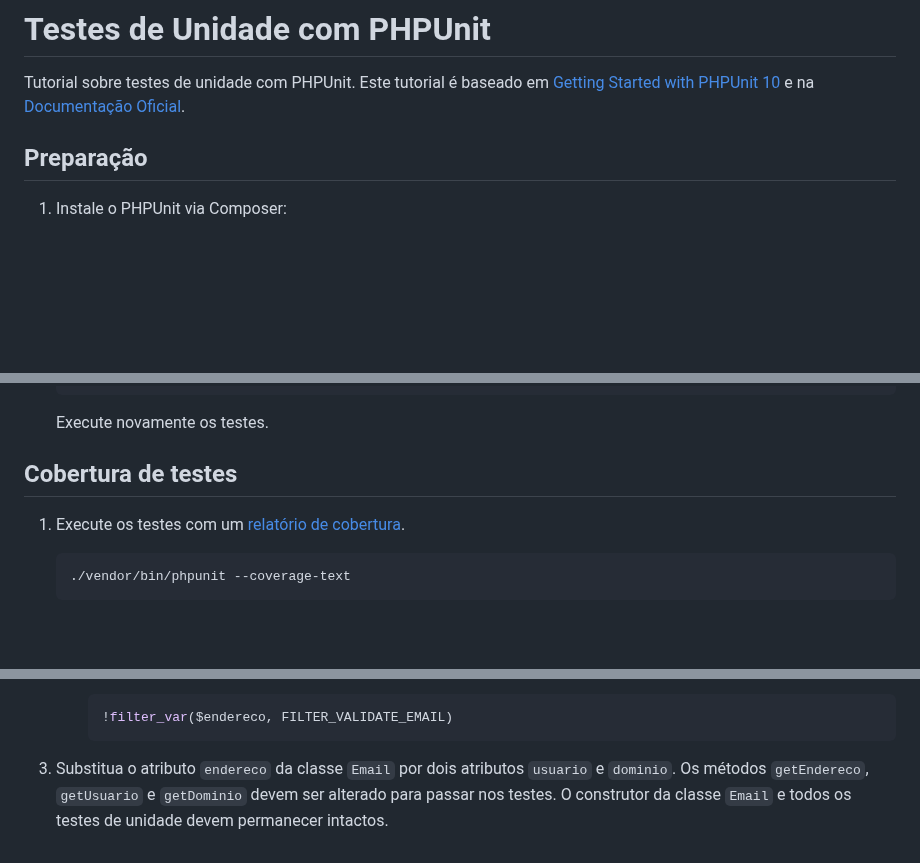
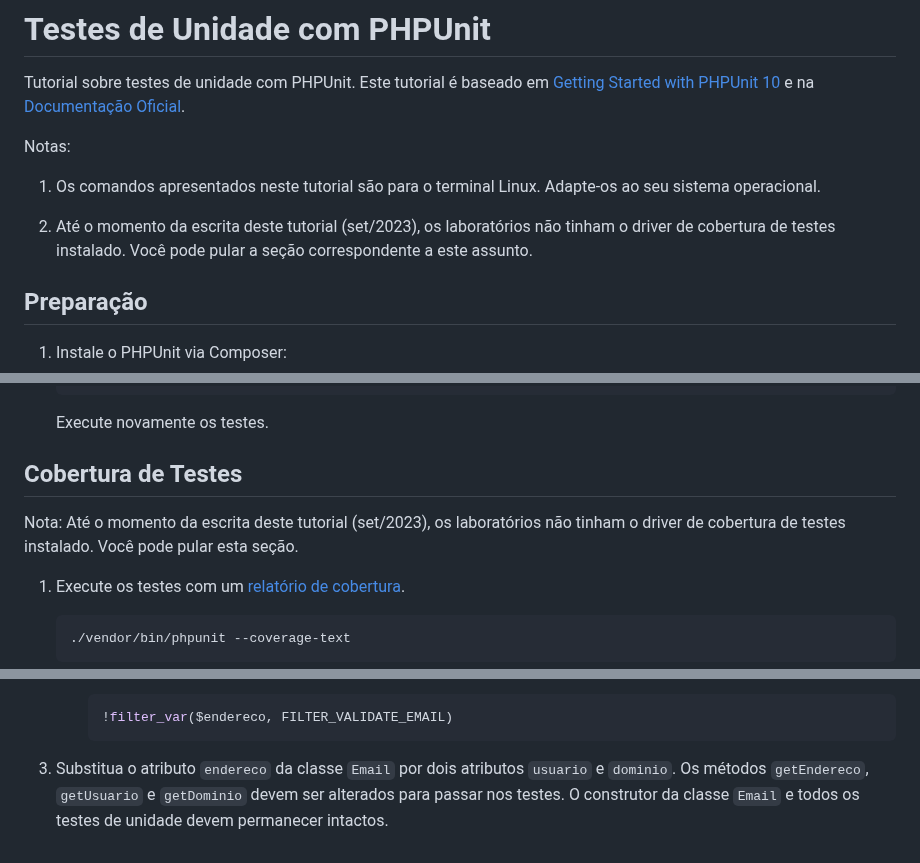
Before and after one commit to ciromdrs/prog-orientada-a-servicos, a Markdown page: testes/intro-phpunit/README.md, 3 parts joined by grey strips. Rendered like a GitHub page; blank space fills up the shorter version.

Commit message:
Adicionar notas ao tutorial de PHPUnit

````diff
--- a/testes/intro-phpunit/README.md
+++ b/testes/intro-phpunit/README.md
@@ -2,6 +2,13 @@
 Tutorial sobre testes de unidade com PHPUnit.
 Este tutorial é baseado em [Getting Started with PHPUnit 10](https://phpunit.de/getting-started/phpunit-10.html) e na [Documentação Oficial](https://docs.phpunit.de/en/10.3/).
 
+Notas:
+1. Os comandos apresentados neste tutorial são para o terminal Linux.
+Adapte-os ao seu sistema operacional.
+
+1. Até o momento da escrita deste tutorial (set/2023), os laboratórios não
+tinham o driver de cobertura de testes instalado.
+Você pode pular a seção correspondente a este assunto.
 
 ## Preparação
 1. Instale o PHPUnit via Composer:
@@ -149,7 +156,11 @@ Este tutorial é baseado em [Getting Started with PHPUnit 10](https://phpunit.de
     Execute novamente os testes.
 
 
-## Cobertura de testes
+## Cobertura de Testes
+Nota: Até o momento da escrita deste tutorial (set/2023), os laboratórios não
+tinham o driver de cobertura de testes instalado.
+Você pode pular esta seção.
+
 1. Execute os testes com um [relatório de cobertura](https://docs.phpunit.de/en/10.3/textui.html#code-coverage).
     ```bash
     ./vendor/bin/phpunit --coverage-text
@@ -231,5 +242,5 @@ Este tutorial é baseado em [Getting Started with PHPUnit 10](https://phpunit.de
 
 
 1. Substitua o atributo `endereco` da classe `Email` por dois atributos `usuario` e `dominio`.
-Os métodos `getEndereco`, `getUsuario` e `getDominio` devem ser alterado para passar nos testes.
+Os métodos `getEndereco`, `getUsuario` e `getDominio` devem ser alterados para passar nos testes.
 O construtor da classe `Email` e todos os testes de unidade devem permanecer intactos.
````
